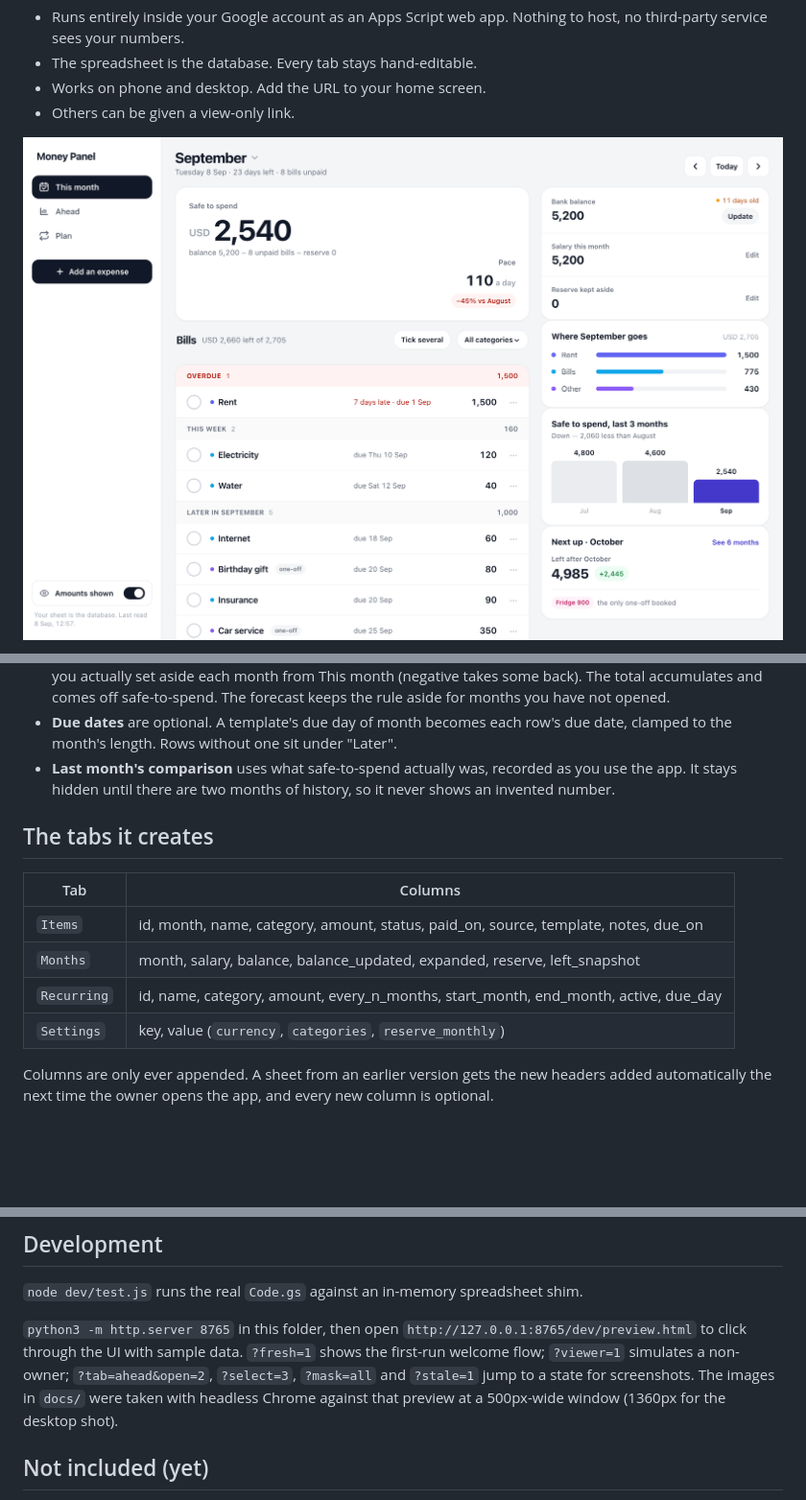
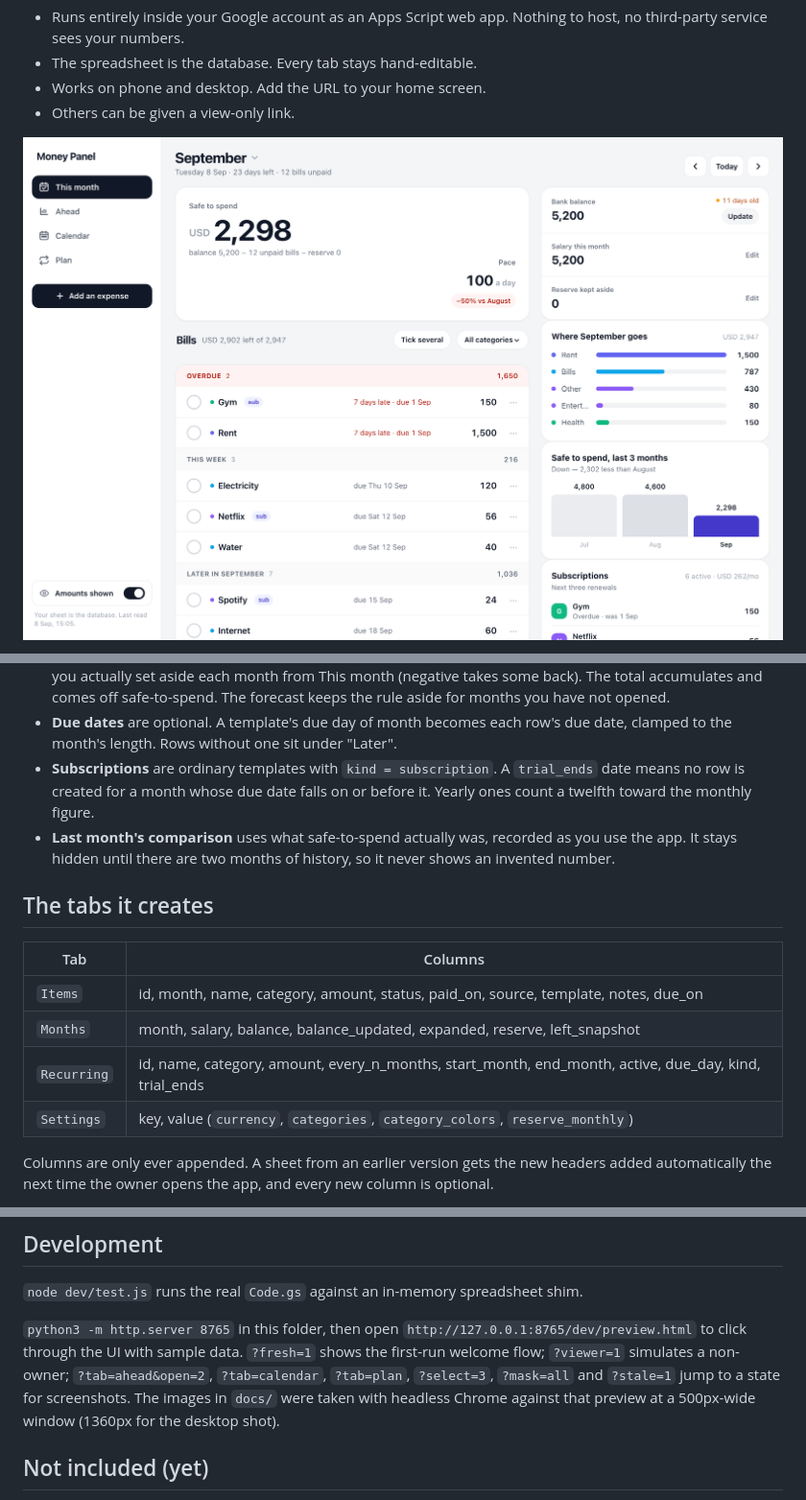
Before and after one commit to zpokoin/money-panel, a Markdown page: README.md, 3 parts joined by grey strips. Shown at 96% size. GitHub-like rendering; pictures changed too: docs/desktop.png; blank space fills up the shorter version.

```diff
--- a/README.md
+++ b/README.md
@@ -88,6 +95,9 @@ If you prefer `clasp`: `npx @google/clasp login`, copy `.clasp.json.example` to
   for months you have not opened.
 - **Due dates** are optional. A template's due day of month becomes each row's due date,
   clamped to the month's length. Rows without one sit under "Later".
+- **Subscriptions** are ordinary templates with `kind = subscription`. A `trial_ends` date
+  means no row is created for a month whose due date falls on or before it. Yearly ones
+  count a twelfth toward the monthly figure.
 - **Last month's comparison** uses what safe-to-spend actually was, recorded as you use the
   app. It stays hidden until there are two months of history, so it never shows an invented
   number.
@@ -98,8 +108,8 @@ If you prefer `clasp`: `npx @google/clasp login`, copy `.clasp.json.example` to
 |---|---|
 | `Items` | id, month, name, category, amount, status, paid_on, source, template, notes, due_on |
 | `Months` | month, salary, balance, balance_updated, expanded, reserve, left_snapshot |
-| `Recurring` | id, name, category, amount, every_n_months, start_month, end_month, active, due_day |
-| `Settings` | key, value (`currency`, `categories`, `reserve_monthly`) |
+| `Recurring` | id, name, category, amount, every_n_months, start_month, end_month, active, due_day, kind, trial_ends |
+| `Settings` | key, value (`currency`, `categories`, `category_colors`, `reserve_monthly`) |
 
 Columns are only ever appended. A sheet from an earlier version gets the new headers added
 automatically the next time the owner opens the app, and every new column is optional.
@@ -122,7 +132,7 @@ account. If edit controls are missing when *you* open it, set `OWNER_EMAIL` at t
 `python3 -m http.server 8765` in this folder, then open
 `http://127.0.0.1:8765/dev/preview.html` to click through the UI with sample data.
 `?fresh=1` shows the first-run welcome flow; `?viewer=1` simulates a non-owner;
-`?tab=ahead&open=2`, `?select=3`, `?mask=all` and `?stale=1` jump to a state for
+`?tab=ahead&open=2`, `?tab=calendar`, `?tab=plan`, `?select=3`, `?mask=all` and `?stale=1` jump to a state for
 screenshots. The images in `docs/` were taken with headless Chrome against that preview at
 a 500px-wide window (1360px for the desktop shot).
 
```
Also changed, not shown: other parts of README.md (+10 -3 lines), docs/calendar-desktop.png (added), docs/calendar.png (added), docs/month.png, docs/plan.png, docs/welcome.png (deleted), 1 other file.
